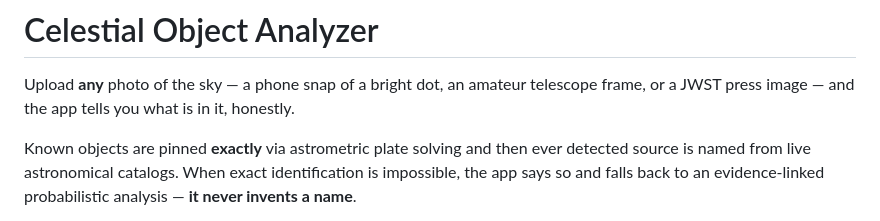
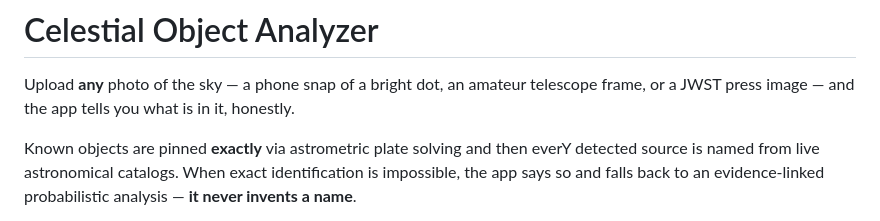
Before and after one commit to akdemirmert/Celestial-Object-Analyzer, a Markdown page: README.md, the part around the change. GitHub-like rendering.

```diff
--- a/README.md
+++ b/README.md
@@ -3,7 +3,7 @@
 Upload **any** photo of the sky — a phone snap of a bright dot, an amateur telescope
 frame, or a JWST press image — and the app tells you what is in it, honestly.
 
-Known objects are pinned **exactly** via astrometric plate solving and then ever
+Known objects are pinned **exactly** via astrometric plate solving and then everY
 detected source is named from live astronomical catalogs. When exact identification
 is impossible, the app says so and falls back to an evidence-linked probabilistic
 analysis — **it never invents a name**.
```
